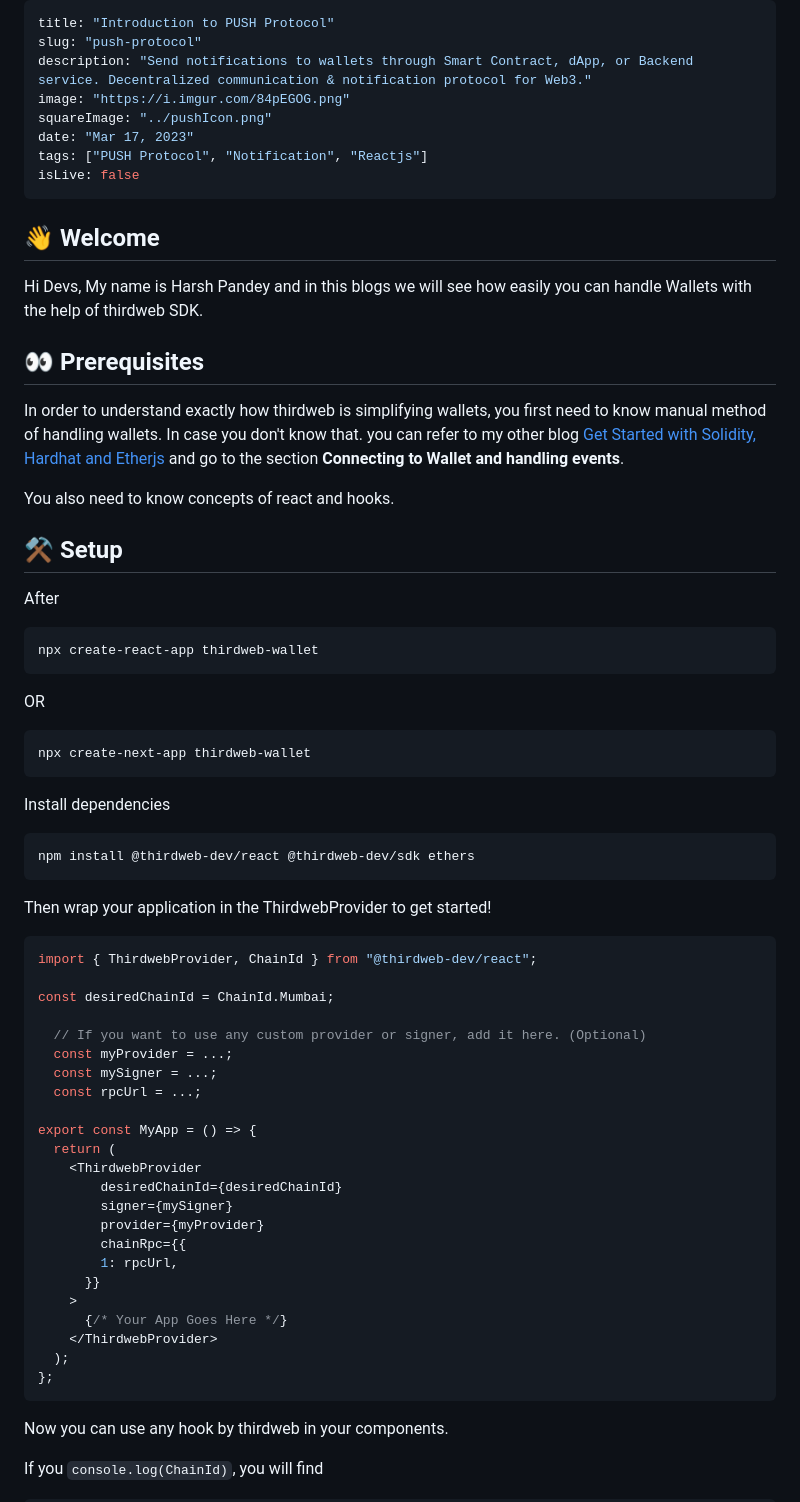
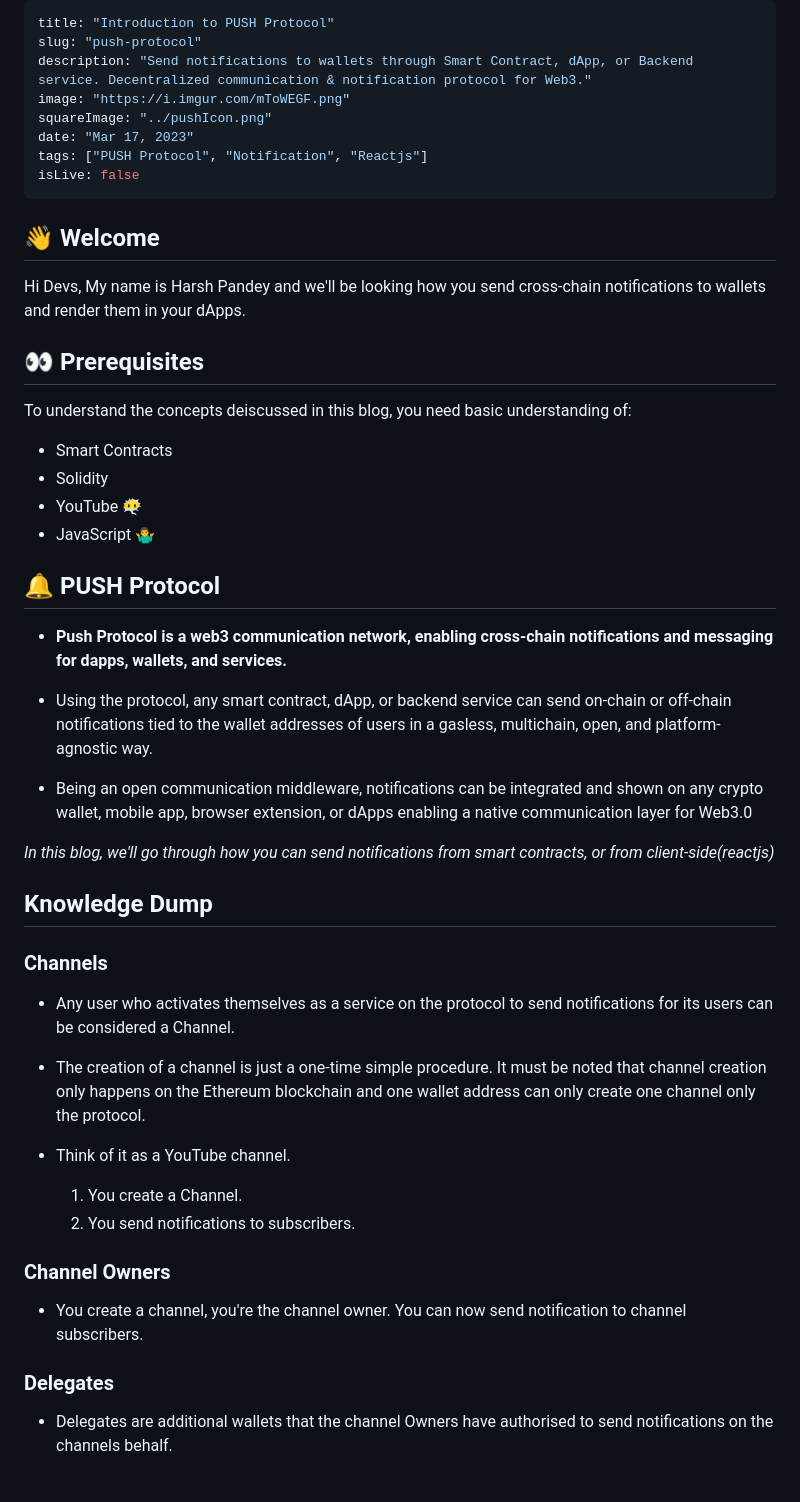
Before and after one commit to harshpandey002/portfolio-new, a Markdown page: blogs/push-protocol.md, the part around the change printed below. Rendered like a GitHub page.

````diff
--- a/blogs/push-protocol.md
+++ b/blogs/push-protocol.md
@@ -2,7 +2,7 @@
 title: "Introduction to PUSH Protocol"
 slug: "push-protocol"
 description: "Send notifications to wallets through Smart Contract, dApp, or Backend service. Decentralized communication & notification protocol for Web3."
-image: "https://i.imgur.com/84pEGOG.png"
+image: "https://i.imgur.com/mToWEGF.png"
 squareImage: "../pushIcon.png"
 date: "Mar 17, 2023"
 tags: ["PUSH Protocol", "Notification", "Reactjs"]
@@ -11,63 +11,44 @@ isLive: false
 
 ## 👋 Welcome
 
-Hi Devs, My name is Harsh Pandey and in this blogs we will see how easily you can handle Wallets with the help of thirdweb SDK.
+Hi Devs, My name is Harsh Pandey and we'll be looking how you send cross-chain notifications to wallets and render them in your dApps.
 
 ## 👀 Prerequisites
 
-In order to understand exactly how thirdweb is simplifying wallets, you first need to know manual method of handling wallets. In case you don't know that. you can refer to my other blog [Get Started with Solidity, Hardhat and Etherjs](https://www.harshkumarpandey.com/blogs/get-started-with-solidity-hardhat-and-etherjs) and go to the section **Connecting to Wallet and handling events**.
+To understand the concepts deiscussed in this blog, you need basic understanding of:
 
-You also need to know concepts of react and hooks.
+- Smart Contracts
+- Solidity
+- YouTube 😶‍🌫️
+- JavaScript 🤷‍♂️
 
-## ⚒️ Setup
+## 🔔 PUSH Protocol
 
-After
+- **Push Protocol is a web3 communication network, enabling cross-chain notifications and messaging for dapps, wallets, and services.**
 
-```
-npx create-react-app thirdweb-wallet
-```
+- Using the protocol, any smart contract, dApp, or backend service can send on-chain or off-chain notifications tied to the wallet addresses of users in a gasless, multichain, open, and platform-agnostic way.
 
-OR
+- Being an open communication middleware, notifications can be integrated and shown on any crypto wallet, mobile app, browser extension, or dApps enabling a native communication layer for Web3.0
 
-```
-npx create-next-app thirdweb-wallet
-```
+_In this blog, we'll go through how you can send notifications from smart contracts, or from client-side(reactjs)_
 
-Install dependencies
+## Knowledge Dump
 
-```
-npm install @thirdweb-dev/react @thirdweb-dev/sdk ethers
-```
+### **Channels**
 
-Then wrap your application in the ThirdwebProvider to get started!
+- Any user who activates themselves as a service on the protocol to send notifications for its users can be considered a Channel.
 
-```jsx
-import { ThirdwebProvider, ChainId } from "@thirdweb-dev/react";
+- The creation of a channel is just a one-time simple procedure. It must be noted that channel creation only happens on the Ethereum blockchain and one wallet address can only create one channel only the protocol.
 
-const desiredChainId = ChainId.Mumbai;
+- Think of it as a YouTube channel.
+  1. You create a Channel.
+  2. You send notifications to subscribers.
 
-  // If you want to use any custom provider or signer, add it here. (Optional)
-  const myProvider = ...;
-  const mySigner = ...;
-  const rpcUrl = ...;
+### **Channel Owners**
 
-export const MyApp = () => {
-  return (
-    <ThirdwebProvider
-        desiredChainId={desiredChainId}
-        signer={mySigner}
-        provider={myProvider}
-        chainRpc={{
-        1: rpcUrl,
-      }}
-    >
-      {/* Your App Goes Here */}
-    </ThirdwebProvider>
-  );
-};
-```
+- You create a channel, you're the channel owner. You can now send notification to channel subscribers.
 
-Now you can use any hook by thirdweb in your components.
+### **Delegates**
 
-If you `console.log(ChainId)`, you will find
+- Delegates are additional wallets that the channel Owners have authorised to send notifications on the channels behalf.
 
````
Also changed, not shown: other parts of blogs/push-protocol.md (+36 -134 lines).
